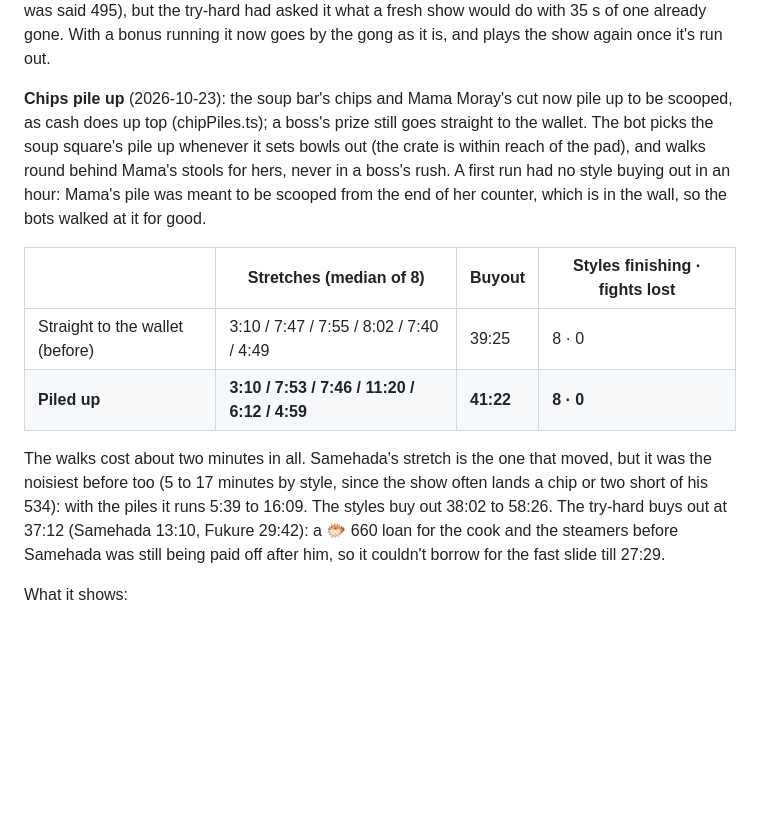
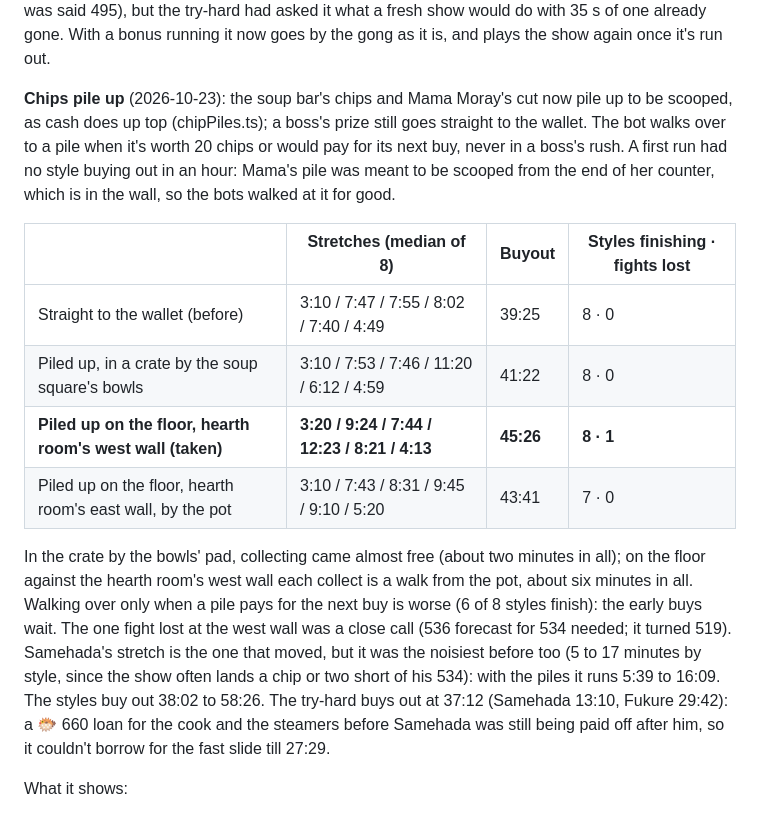
Before and after one commit to ChefControl/floe-market, a Markdown page: docs/balance.md, the part around the change. Drawn GitHub-style; blank space fills up the shorter version.

```diff
--- a/docs/balance.md
+++ b/docs/balance.md
@@ -187,14 +187,16 @@ The slide's price moves Dobu's stretch hard (🐡 145 to 500 is 4 to 17 minutes)
 
 The styles buy out 37:58 to 57:03. The try-hard buys out at 33:01 (Samehada 14:34, Fukure 17:34), borrowing 🐡 60 and 1,325, and loses no fight. A first go lost Samehada, rung during a local fight on a forecast of 538 for 534 needed, with 495 turned: the gong was right (its forecast of the cellar as it was said 495), but the try-hard had asked it what a fresh show would do with 35 s of one already gone. With a bonus running it now goes by the gong as it is, and plays the show again once it's run out.
 
-**Chips pile up** (2026-10-23): the soup bar's chips and Mama Moray's cut now pile up to be scooped, as cash does up top (chipPiles.ts); a boss's prize still goes straight to the wallet. The bot picks the soup square's pile up whenever it sets bowls out (the crate is within reach of the pad), and walks round behind Mama's stools for hers, never in a boss's rush. A first run had no style buying out in an hour: Mama's pile was meant to be scooped from the end of her counter, which is in the wall, so the bots walked at it for good.
+**Chips pile up** (2026-10-23): the soup bar's chips and Mama Moray's cut now pile up to be scooped, as cash does up top (chipPiles.ts); a boss's prize still goes straight to the wallet. The bot walks over to a pile when it's worth 20 chips or would pay for its next buy, never in a boss's rush. A first run had no style buying out in an hour: Mama's pile was meant to be scooped from the end of her counter, which is in the wall, so the bots walked at it for good.
 
 | | Stretches (median of 8) | Buyout | Styles finishing · fights lost |
 |---|---|---|---|
 | Straight to the wallet (before) | 3:10 / 7:47 / 7:55 / 8:02 / 7:40 / 4:49 | 39:25 | 8 · 0 |
-| **Piled up** | **3:10 / 7:53 / 7:46 / 11:20 / 6:12 / 4:59** | **41:22** | **8 · 0** |
+| Piled up, in a crate by the soup square's bowls | 3:10 / 7:53 / 7:46 / 11:20 / 6:12 / 4:59 | 41:22 | 8 · 0 |
+| **Piled up on the floor, hearth room's west wall (taken)** | **3:20 / 9:24 / 7:44 / 12:23 / 8:21 / 4:13** | **45:26** | **8 · 1** |
+| Piled up on the floor, hearth room's east wall, by the pot | 3:10 / 7:43 / 8:31 / 9:45 / 9:10 / 5:20 | 43:41 | 7 · 0 |
 
-The walks cost about two minutes in all. Samehada's stretch is the one that moved, but it was the noisiest before too (5 to 17 minutes by style, since the show often lands a chip or two short of his 534): with the piles it runs 5:39 to 16:09. The styles buy out 38:02 to 58:26. The try-hard buys out at 37:12 (Samehada 13:10, Fukure 29:42): a 🐡 660 loan for the cook and the steamers before Samehada was still being paid off after him, so it couldn't borrow for the fast slide till 27:29.
+In the crate by the bowls' pad, collecting came almost free (about two minutes in all); on the floor against the hearth room's west wall each collect is a walk from the pot, about six minutes in all. Walking over only when a pile pays for the next buy is worse (6 of 8 styles finish): the early buys wait. The one fight lost at the west wall was a close call (536 forecast for 534 needed; it turned 519). Samehada's stretch is the one that moved, but it was the noisiest before too (5 to 17 minutes by style, since the show often lands a chip or two short of his 534): with the piles it runs 5:39 to 16:09. The styles buy out 38:02 to 58:26. The try-hard buys out at 37:12 (Samehada 13:10, Fukure 29:42): a 🐡 660 loan for the cook and the steamers before Samehada was still being paid off after him, so it couldn't borrow for the fast slide till 27:29.
 
 What it shows:
 - **Rice is the theme again.** It's the main limit through the early restaurant (up to half the time, with the chefs waiting for rice two thirds of it), and short again once the second row of garden tables comes in, which is what the third terrace fixes. The kiosk then takes the surplus, and rice runs short once more.
```
Also changed, not shown: README.md (+3 -3 lines).
